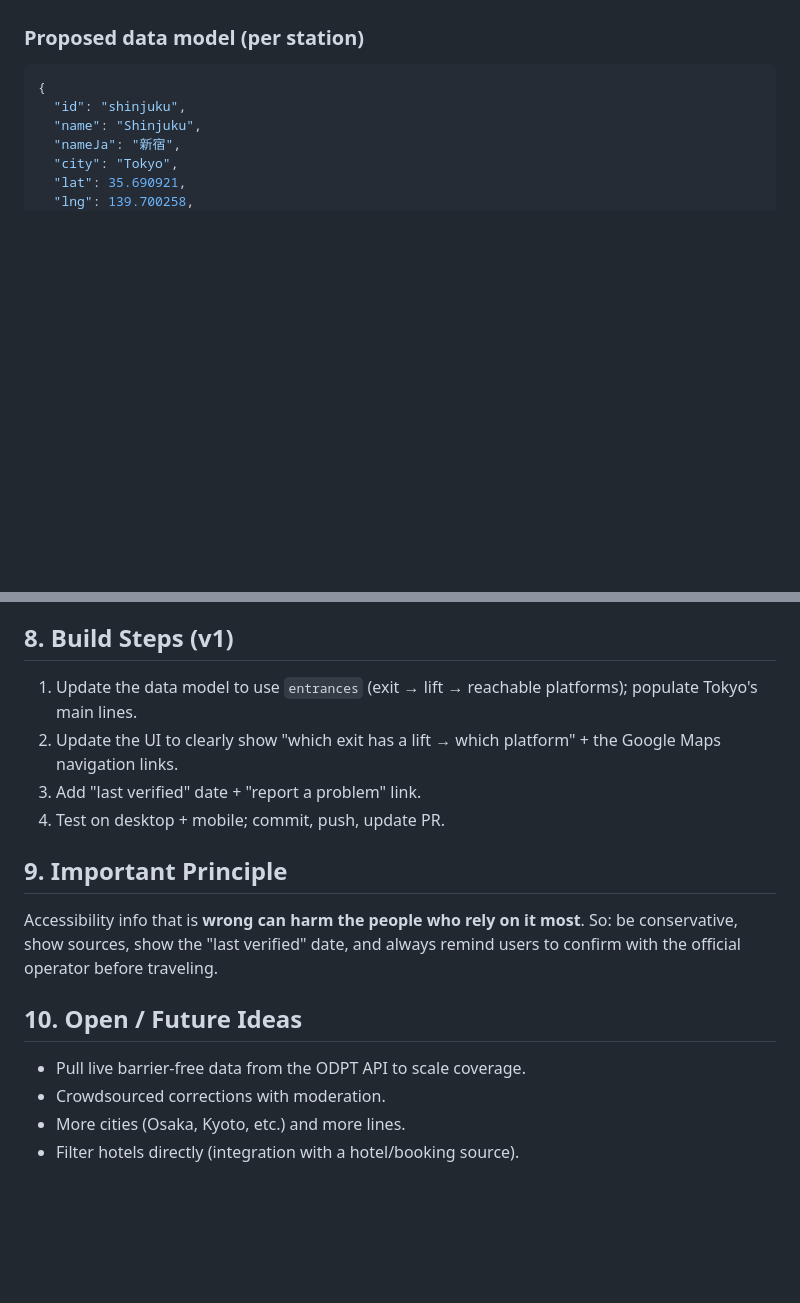
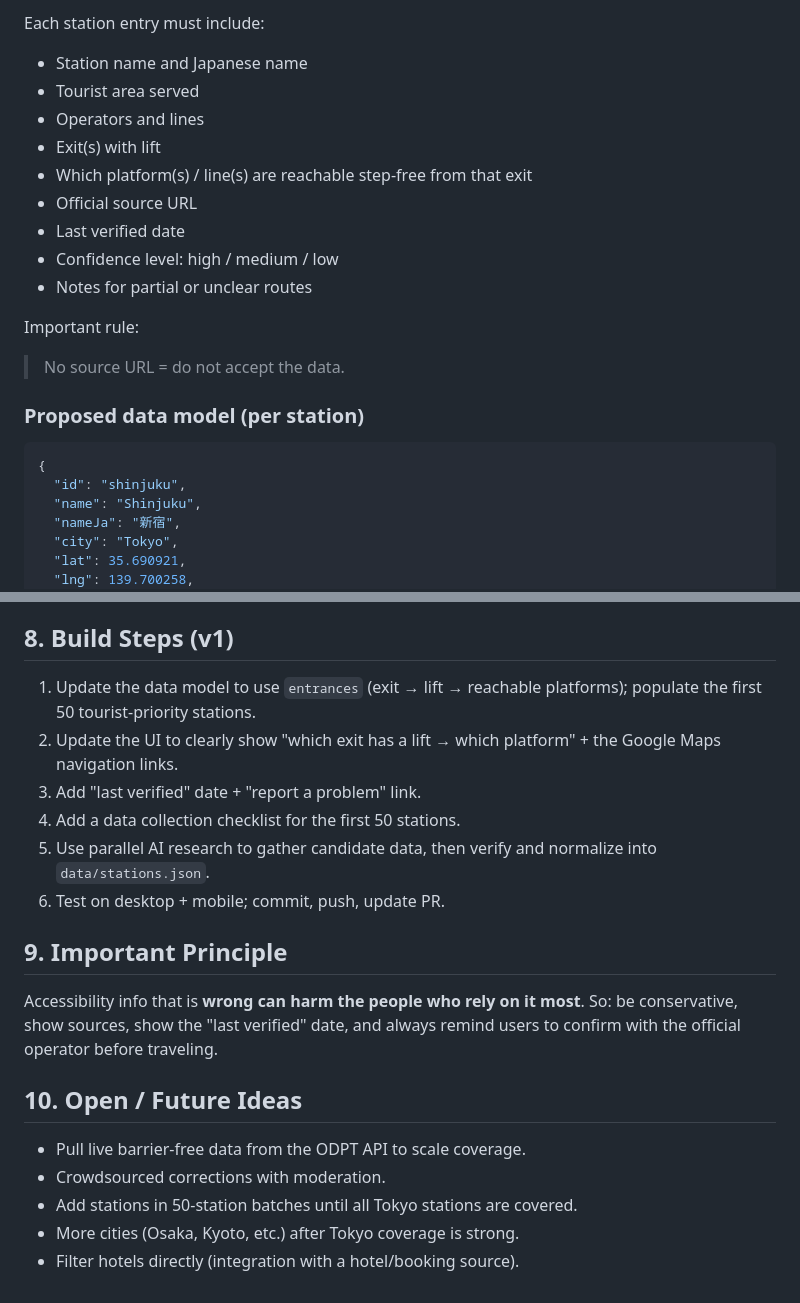
Before and after one commit to jonecheung/chatbox, a Markdown page: PROJECT_PLAN.md, 2 parts joined by grey strips. Drawn GitHub-style; blank space fills up the shorter version.

```diff
--- a/PROJECT_PLAN.md
+++ b/PROJECT_PLAN.md
@@ -60,3 +120,18 @@ hotel near a station they can actually get in and out of.
+Each station entry must include:
+
+- Station name and Japanese name
+- Tourist area served
+- Operators and lines
+- Exit(s) with lift
+- Which platform(s) / line(s) are reachable step-free from that exit
+- Official source URL
+- Last verified date
+- Confidence level: high / medium / low
+- Notes for partial or unclear routes
+
+Important rule:
+
+> No source URL = do not accept the data.
 
 ### Proposed data model (per station)
 
@@ -103,11 +178,14 @@ hotel near a station they can actually get in and out of.
 ## 8. Build Steps (v1)
 
 1. Update the data model to use `entrances` (exit → lift → reachable platforms);
-   populate Tokyo's main lines.
+   populate the first 50 tourist-priority stations.
 2. Update the UI to clearly show "which exit has a lift → which platform" + the
    Google Maps navigation links.
 3. Add "last verified" date + "report a problem" link.
-4. Test on desktop + mobile; commit, push, update PR.
+4. Add a data collection checklist for the first 50 stations.
+5. Use parallel AI research to gather candidate data, then verify and normalize
+   into `data/stations.json`.
+6. Test on desktop + mobile; commit, push, update PR.
 
 ## 9. Important Principle
 
@@ -119,5 +197,6 @@ remind users to confirm with the official operator before traveling.
 
 - Pull live barrier-free data from the ODPT API to scale coverage.
 - Crowdsourced corrections with moderation.
-- More cities (Osaka, Kyoto, etc.) and more lines.
+- Add stations in 50-station batches until all Tokyo stations are covered.
+- More cities (Osaka, Kyoto, etc.) after Tokyo coverage is strong.
 - Filter hotels directly (integration with a hotel/booking source).
```
Also changed, not shown: other parts of PROJECT_PLAN.md (+65 -5 lines).
